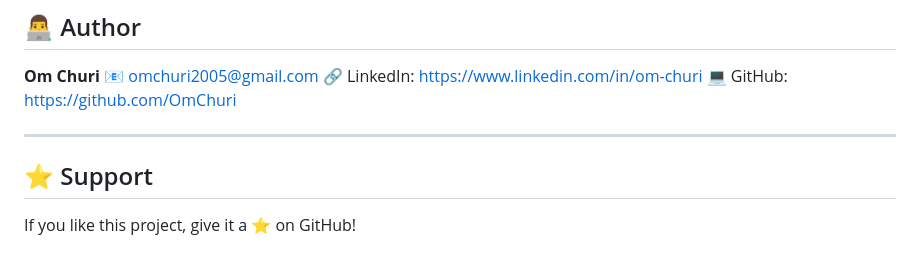
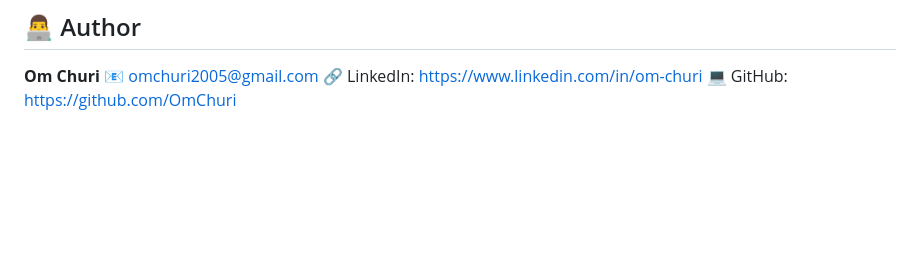
Before and after one commit to OmChuri/car-price-prediction-system, a Markdown page: README.md, the part around the change. GitHub-like rendering; blank space fills up the shorter version.

```diff
--- a/README.md
+++ b/README.md
@@ -165,9 +165,3 @@ machine-learning, flask, random-forest, regression, data-science, car-price-pred
 📧 [omchuri2005@gmail.com](mailto:omchuri2005@gmail.com)
 🔗 LinkedIn: https://www.linkedin.com/in/om-churi
 💻 GitHub: https://github.com/OmChuri
-
----
-
-## ⭐ Support
-
-If you like this project, give it a ⭐ on GitHub!
```
